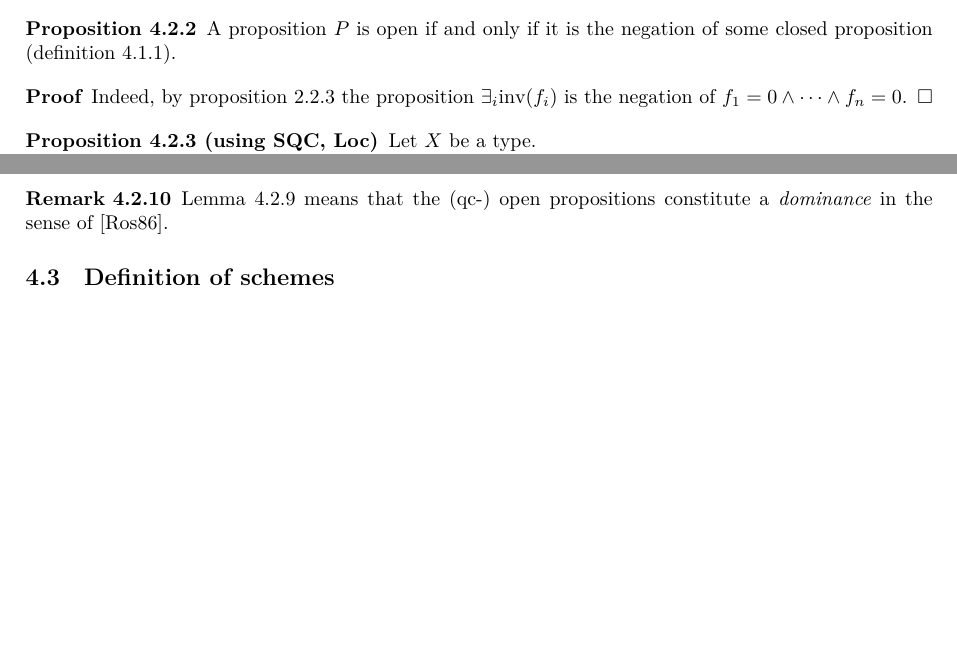
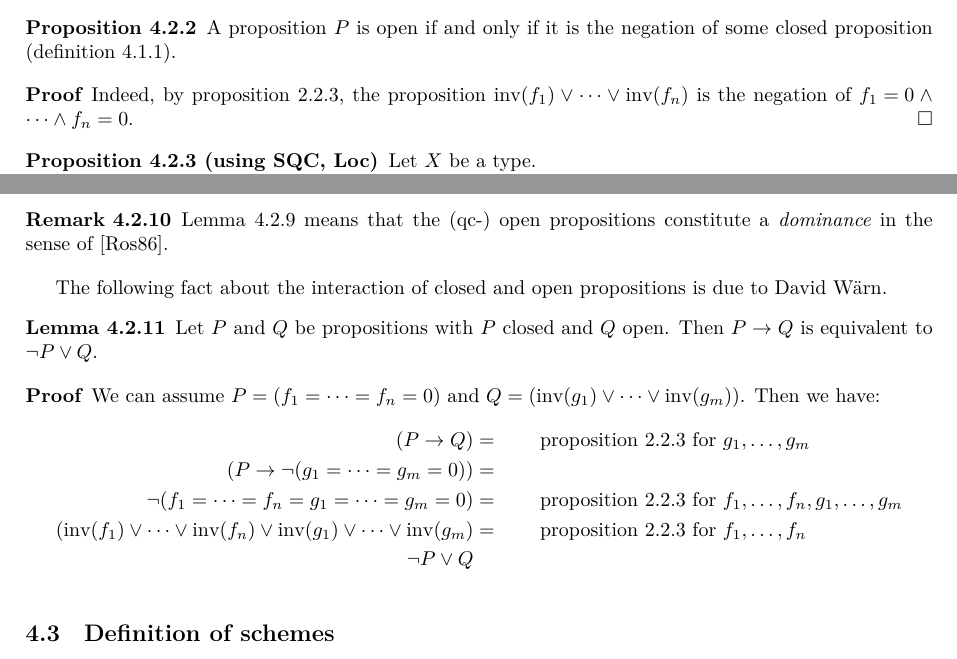
Before and after one commit to felixwellen/synthetic-zariski, a LaTeX document (notes/main.tex, which reads notes/topology.tex): two parts of pages 11 and 13 of 38, joined at a grey line, cut so that both start at the same text, the shorter picture padded with empty space. Compiled offline with XeLaTeX.

Commit message:
implication-from-closed-to-open

```diff
--- a/notes/topology.tex
+++ b/notes/topology.tex
@@ -136,9 +136,9 @@ since we also only consider quasi compact schemes later.
 \end{proposition}
 
 \begin{proof}
-  Indeed, by \cref{generalized-field-property}
-  the proposition $\exists_i \inv(f_i)$
-  is the negation of $f_1 = 0 \land \dots \land f_n = 0$.
+  Indeed, by \cref{generalized-field-property},
+  the proposition $\inv(f_1) \lor \dots \lor \inv(f_n)$
+  is the negation of ${f_1 = 0} \land \dots \land {f_n = 0}$.
 \end{proof}
 
 \begin{proposition}[using \axiomref{sqc}, \axiomref{loc}]%
@@ -272,6 +272,33 @@ that the same holds, if one qc-open is only defined on the other.
   the (qc-) open propositions constitute a \notion{dominance}
   in the sense of~\cite{rosolini-phd-thesis}.
 \end{remark}
+
+The following fact about the interaction of closed and open propositions
+is due to David Wärn.
+
+\begin{lemma}%
+  \label{implication-from-closed-to-open}
+  Let $P$ and $Q$ be propositions
+  with $P$ closed and $Q$ open.
+  Then $P \to Q$ is equivalent to $\lnot P \lor Q$.
+\end{lemma}
+
+\begin{proof}
+  We can assume $P = (f_1 = \dots = f_n = 0)$
+  and $Q = (\inv(g_1) \lor \dots \lor \inv(g_m))$.
+  Then we have:
+  \begin{align*}
+    (P \to Q) &= \qquad
+    \text{\cref{generalized-field-property} for $g_1, \dots, g_m$}\\
+    (P \to \lnot (g_1 = \dots = g_m = 0)) &= \\
+    \lnot (f_1 = \dots = f_n = g_1 = \dots = g_m = 0) &= \qquad
+    \text{\cref{generalized-field-property} for $f_1, \dots, f_n, g_1, \dots, g_m$}\\
+    (\inv(f_1) \lor \dots \lor \inv(f_n) \lor \inv(g_1) \lor \dots \lor \inv(g_m) &= \qquad
+    \text{\cref{generalized-field-property} for $f_1, \dots, f_n$}\\
+    \lnot P \lor Q &
+  \end{align*}
+\end{proof}
+
 
 \subsection{Definition of schemes}
 
```
